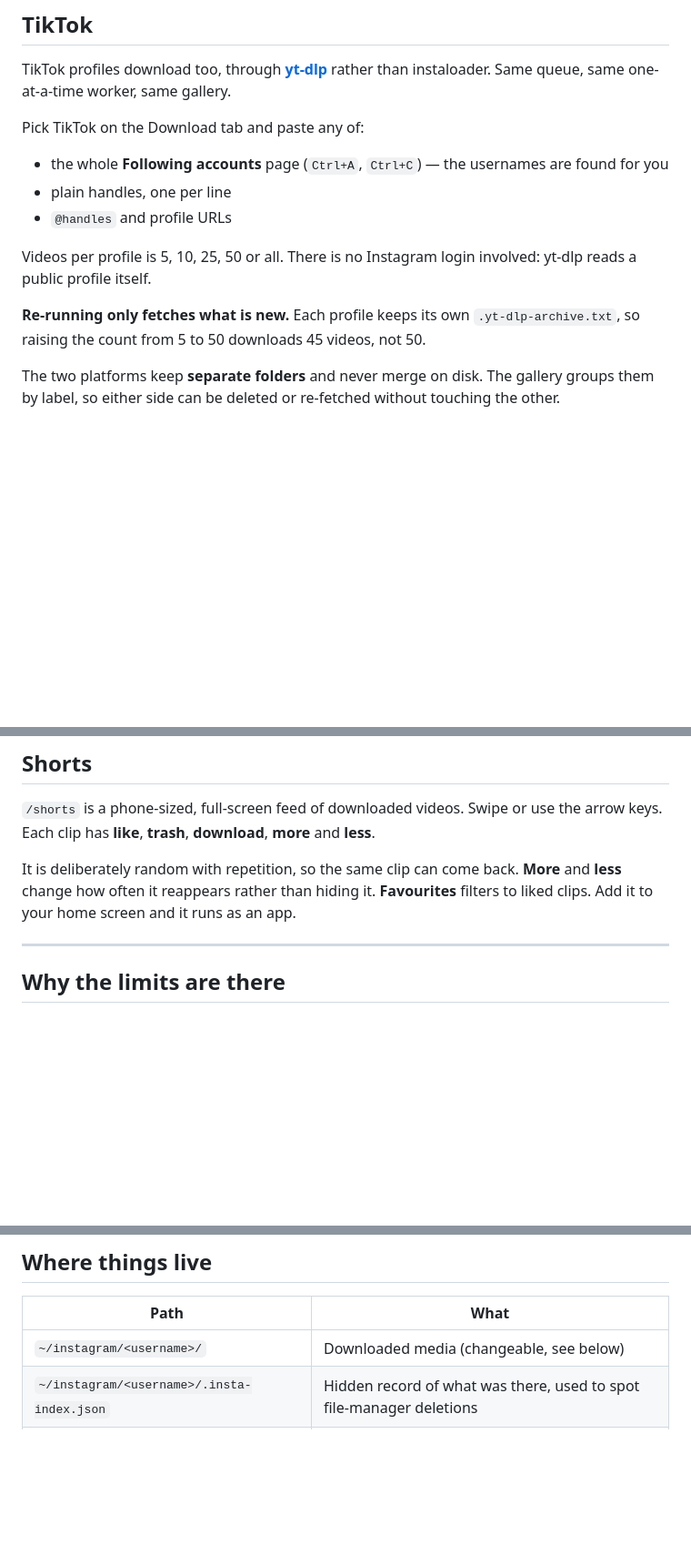
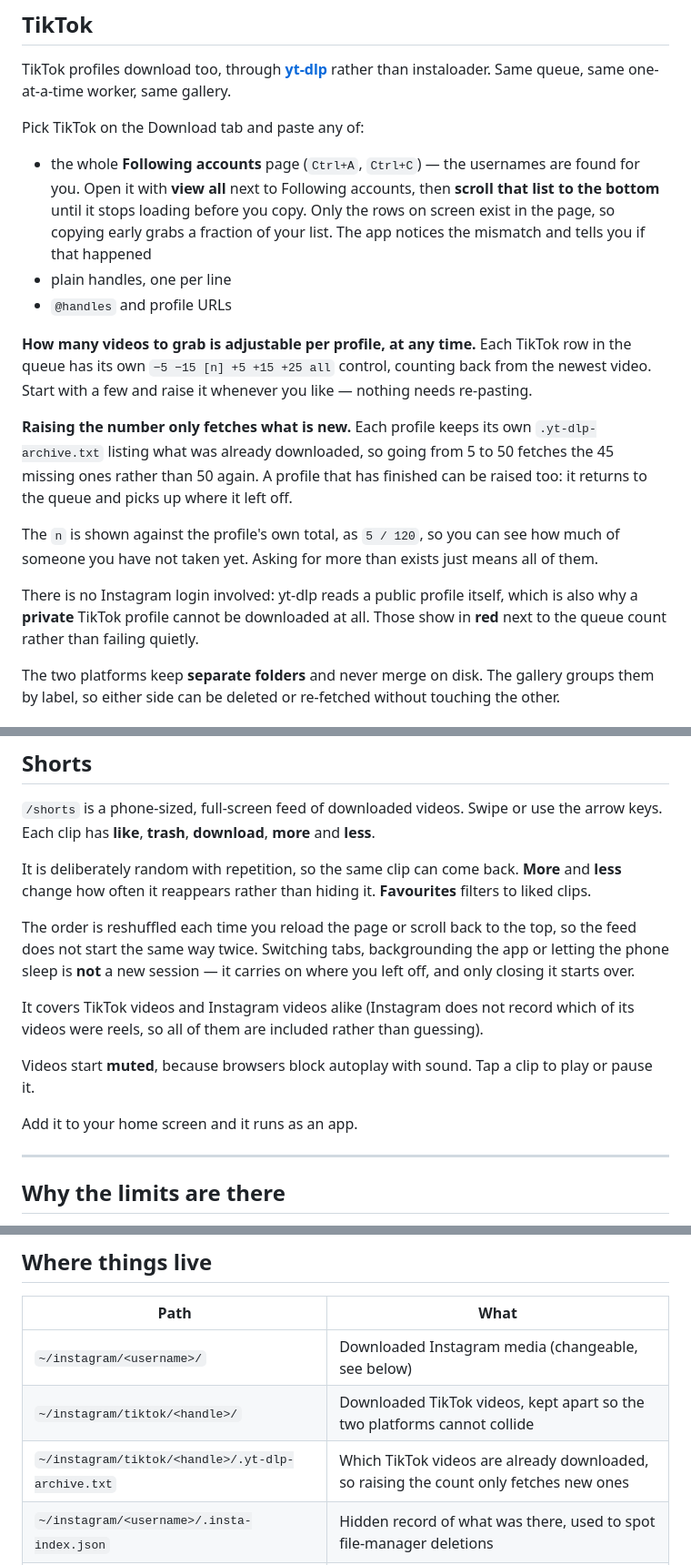
Before and after one commit to hardlysleeping/HardlyWatching, a Markdown page: README.md, 3 parts joined by grey strips. Shown at 91% size. GitHub-like rendering; blank space fills up the shorter version.

Commit message:
Correct the README where it no longer matched the app
Several sections described behaviour as it was before the TikTok work and
would have misled someone following them:

- the video count was described as a fixed 5/10/25/50/all choice made when
  pasting, rather than a control on each profile that can be raised later
- the paste instructions omitted scrolling the following list to the bottom,
  which is the step that decides whether a whole list is copied or a slice
- the TikTok folder and its archive file were missing from the paths table
- the shorts feed did not mention the reshuffle, that leaving the tab is not
  a new session, that it includes Instagram video, or that clips start muted
- the removed queue was not identified as belonging to the Instagram side

```diff
--- a/README.md
+++ b/README.md
@@ -182,16 +182,30 @@ rather than instaloader. Same queue, same one-at-a-time worker, same gallery.
 Pick TikTok on the Download tab and paste any of:
 
 - the whole **Following accounts** page (`Ctrl+A`, `Ctrl+C`) — the usernames are
-  found for you
+  found for you. Open it with **view all** next to Following accounts, then
+  **scroll that list to the bottom** until it stops loading before you copy.
+  Only the rows on screen exist in the page, so copying early grabs a fraction
+  of your list. The app notices the mismatch and tells you if that happened
 - plain handles, one per line
 - `@handles` and profile URLs
 
-Videos per profile is 5, 10, 25, 50 or all. There is no Instagram login involved:
-yt-dlp reads a public profile itself.
+**How many videos to grab is adjustable per profile, at any time.** Each TikTok
+row in the queue has its own `−5 −15 [n] +5 +15 +25 all` control, counting back
+from the newest video. Start with a few and raise it whenever you like — nothing
+needs re-pasting.
 
-**Re-running only fetches what is new.** Each profile keeps its own
-`.yt-dlp-archive.txt`, so raising the count from 5 to 50 downloads 45 videos, not
-50.
+**Raising the number only fetches what is new.** Each profile keeps its own
+`.yt-dlp-archive.txt` listing what was already downloaded, so going from 5 to 50
+fetches the 45 missing ones rather than 50 again. A profile that has finished can
+be raised too: it returns to the queue and picks up where it left off.
+
+The `n` is shown against the profile's own total, as `5 / 120`, so you can see
+how much of someone you have not taken yet. Asking for more than exists just
+means all of them.
+
+There is no Instagram login involved: yt-dlp reads a public profile itself, which
+is also why a **private** TikTok profile cannot be downloaded at all. Those show
+in **red** next to the queue count rather than failing quietly.
 
 The two platforms keep **separate folders** and never merge on disk. The gallery
 groups them by label, so either side can be deleted or re-fetched without
@@ -225,8 +239,20 @@ the arrow keys. Each clip has **like**, **trash**, **download**, **more** and
 
 It is deliberately random with repetition, so the same clip can come back.
 **More** and **less** change how often it reappears rather than hiding it.
-**Favourites** filters to liked clips. Add it to your home screen and it runs as
-an app.
+**Favourites** filters to liked clips.
+
+The order is reshuffled each time you reload the page or scroll back to the top,
+so the feed does not start the same way twice. Switching tabs, backgrounding the
+app or letting the phone sleep is **not** a new session — it carries on where you
+left off, and only closing it starts over.
+
+It covers TikTok videos and Instagram videos alike (Instagram does not record
+which of its videos were reels, so all of them are included rather than guessing).
+
+Videos start **muted**, because browsers block autoplay with sound. Tap a clip to
+play or pause it.
+
+Add it to your home screen and it runs as an app.
 
 ---
 
@@ -415,7 +441,9 @@ again. The panel shows it as incomplete instead of silently burning requests.
 
 | Path | What |
 | --- | --- |
-| `~/instagram/<username>/` | Downloaded media (changeable, see below) |
+| `~/instagram/<username>/` | Downloaded Instagram media (changeable, see below) |
+| `~/instagram/tiktok/<handle>/` | Downloaded TikTok videos, kept apart so the two platforms cannot collide |
+| `~/instagram/tiktok/<handle>/.yt-dlp-archive.txt` | Which TikTok videos are already downloaded, so raising the count only fetches new ones |
 | `~/instagram/<username>/.insta-index.json` | Hidden record of what was there, used to spot file-manager deletions |
 | `~/.config/insta-desktop/state.json` | Queue, order, settings, cooldowns, deleted-post markers |
 | `~/.config/instaloader/session-<user>` | Instagram session, created by instaloader |
```
Also changed, not shown: other parts of README.md (+1 -1 lines).
